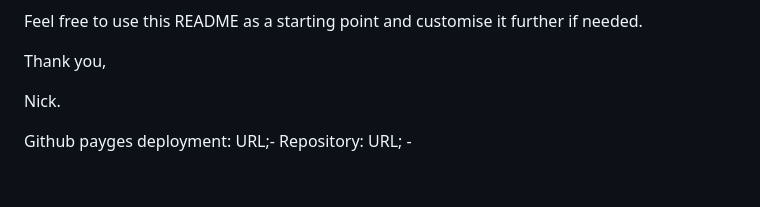
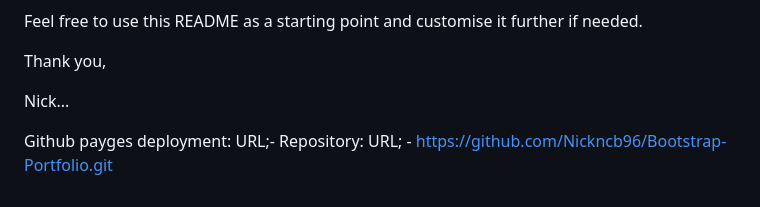
Before and after one commit to Nickncb96/Bootstrap-Portfolio, a Markdown page: README.md, the part around the change. GitHub-like rendering.

```diff
--- a/README.md
+++ b/README.md
@@ -53,7 +53,7 @@ Feel free to use this README as a starting point and customise it further if nee
 
 Thank you,
 
-Nick.
+Nick...
 
 Github payges deployment: URL;-
-Repository: URL; -
+Repository: URL; -	https://github.com/Nickncb96/Bootstrap-Portfolio.git
```
